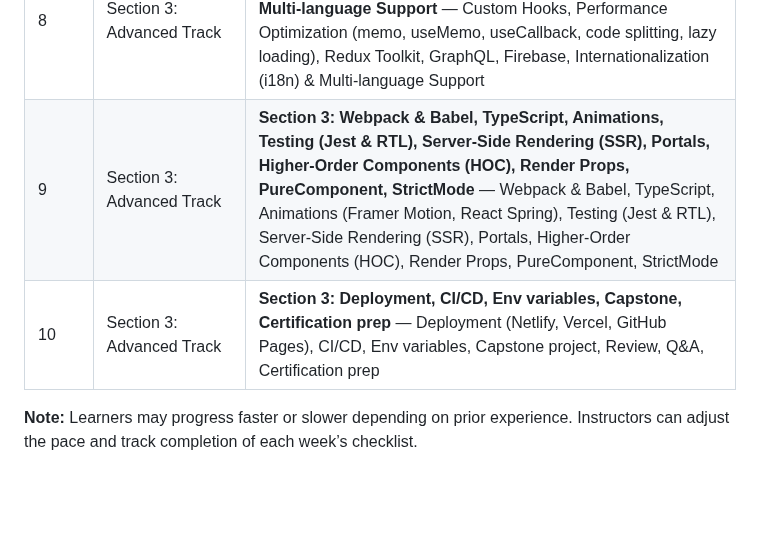
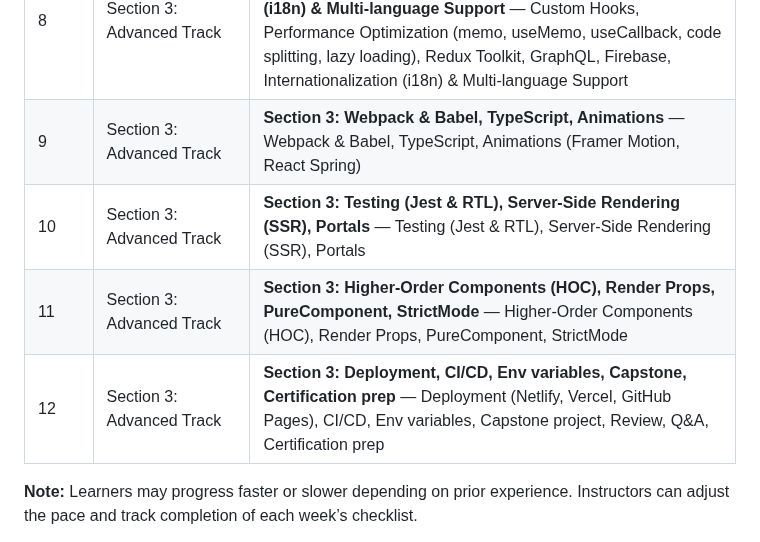
Before and after one commit to sagarteria/React-Native-HandsOn, a Markdown page: ReactJs-Course-README.md, the part around the change. Rendered like a GitHub page; blank space fills up the shorter version.

Commit message:
Refactor Section 3: Advanced Track to improve organization and clarity by restructuring topics and removing redundancy

```diff
--- a/ReactJs-Course-README.md
+++ b/ReactJs-Course-README.md
@@ -35,8 +35,10 @@ Below is a condensed 11-week timeline for the React.js Onboarding Course. Each w
 | 6    | Section 2: Foundation Track | **Section 2: Performance Optimization, Tools, Websockets & SSE** — Performance Optimization (Intro), Tools for Performance Optimisation, Websockets & SSE (socket.io-client, SSE, chat/notification feature) |
 | 7    | Section 2: Foundation Track | **Section 2: Visualisation, Type Checking, Error Handling, Accessibility** — Visualisation (Chart.js, Recharts, Victory, Nivo), Type Checking (PropTypes, TypeScript), Error Handling (Error Boundaries, StrictMode), Accessibility |
 | 8    | Section 3: Advanced Track | **Section 3: Custom Hooks, Performance Optimization, Redux Toolkit, GraphQL, Firebase, Internationalization (i18n) & Multi-language Support** — Custom Hooks, Performance Optimization (memo, useMemo, useCallback, code splitting, lazy loading), Redux Toolkit, GraphQL, Firebase, Internationalization (i18n) & Multi-language Support |
-| 9    | Section 3: Advanced Track | **Section 3: Webpack & Babel, TypeScript, Animations, Testing (Jest & RTL), Server-Side Rendering (SSR), Portals, Higher-Order Components (HOC), Render Props, PureComponent, StrictMode** — Webpack & Babel, TypeScript, Animations (Framer Motion, React Spring), Testing (Jest & RTL), Server-Side Rendering (SSR), Portals, Higher-Order Components (HOC), Render Props, PureComponent, StrictMode |
-| 10   | Section 3: Advanced Track | **Section 3: Deployment, CI/CD, Env variables, Capstone, Certification prep** — Deployment (Netlify, Vercel, GitHub Pages), CI/CD, Env variables, Capstone project, Review, Q&A, Certification prep |
+| 9    | Section 3: Advanced Track | **Section 3: Webpack & Babel, TypeScript, Animations** — Webpack & Babel, TypeScript, Animations (Framer Motion, React Spring) |
+| 10   | Section 3: Advanced Track | **Section 3: Testing (Jest & RTL), Server-Side Rendering (SSR), Portals** — Testing (Jest & RTL), Server-Side Rendering (SSR), Portals |
+| 11   | Section 3: Advanced Track | **Section 3: Higher-Order Components (HOC), Render Props, PureComponent, StrictMode** — Higher-Order Components (HOC), Render Props, PureComponent, StrictMode |
+| 12   | Section 3: Advanced Track | **Section 3: Deployment, CI/CD, Env variables, Capstone, Certification prep** — Deployment (Netlify, Vercel, GitHub Pages), CI/CD, Env variables, Capstone project, Review, Q&A, Certification prep |
 
 **Note:** Learners may progress faster or slower depending on prior experience. Instructors can adjust the pace and track completion of each week’s checklist.
 
```
